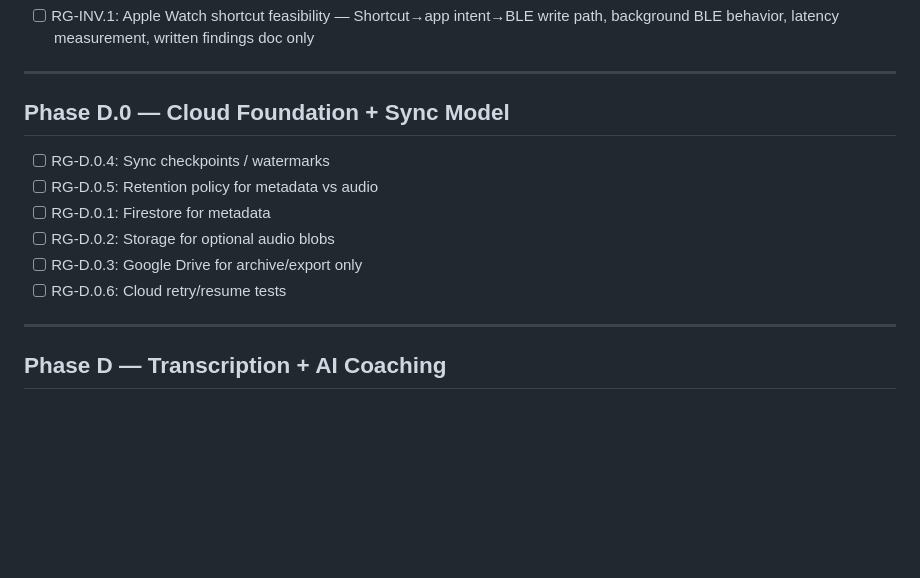
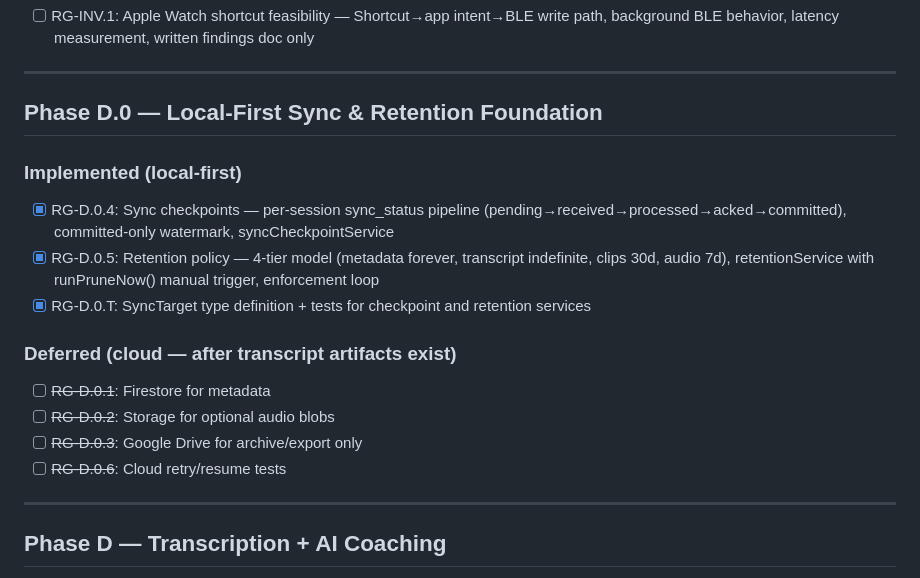
Before and after one commit to ccraig09/rambling-guardian, a Markdown page: PHASE_PLAN.md, the part around the change. GitHub-like rendering; blank space fills up the shorter version.

```diff
--- a/PHASE_PLAN.md
+++ b/PHASE_PLAN.md
@@ -133,14 +133,18 @@ Living ticket tracker. Check off as completed.
 
 ---
 
-## Phase D.0 — Cloud Foundation + Sync Model
+## Phase D.0 — Local-First Sync & Retention Foundation
 
-- [ ] RG-D.0.4: Sync checkpoints / watermarks
-- [ ] RG-D.0.5: Retention policy for metadata vs audio
-- [ ] RG-D.0.1: Firestore for metadata
-- [ ] RG-D.0.2: Storage for optional audio blobs
-- [ ] RG-D.0.3: Google Drive for archive/export only
-- [ ] RG-D.0.6: Cloud retry/resume tests
+### Implemented (local-first)
+- [x] RG-D.0.4: Sync checkpoints — per-session sync_status pipeline (pending→received→processed→acked→committed), committed-only watermark, syncCheckpointService
+- [x] RG-D.0.5: Retention policy — 4-tier model (metadata forever, transcript indefinite, clips 30d, audio 7d), retentionService with runPruneNow() manual trigger, enforcement loop
+- [x] RG-D.0.T: SyncTarget type definition + tests for checkpoint and retention services
+
+### Deferred (cloud — after transcript artifacts exist)
+- [ ] ~~RG-D.0.1~~: Firestore for metadata
+- [ ] ~~RG-D.0.2~~: Storage for optional audio blobs
+- [ ] ~~RG-D.0.3~~: Google Drive for archive/export only
+- [ ] ~~RG-D.0.6~~: Cloud retry/resume tests
 
 ---
 
```
Also changed, not shown: CLAUDE.md (+18 -0 lines).
